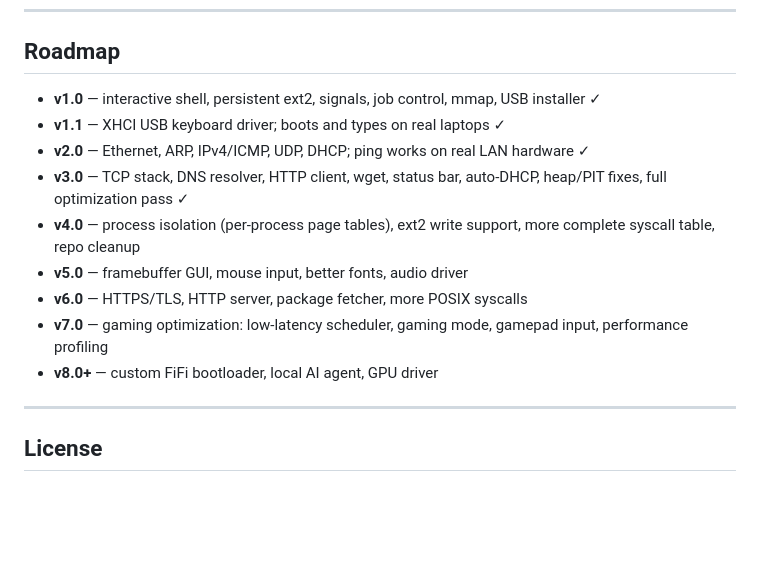
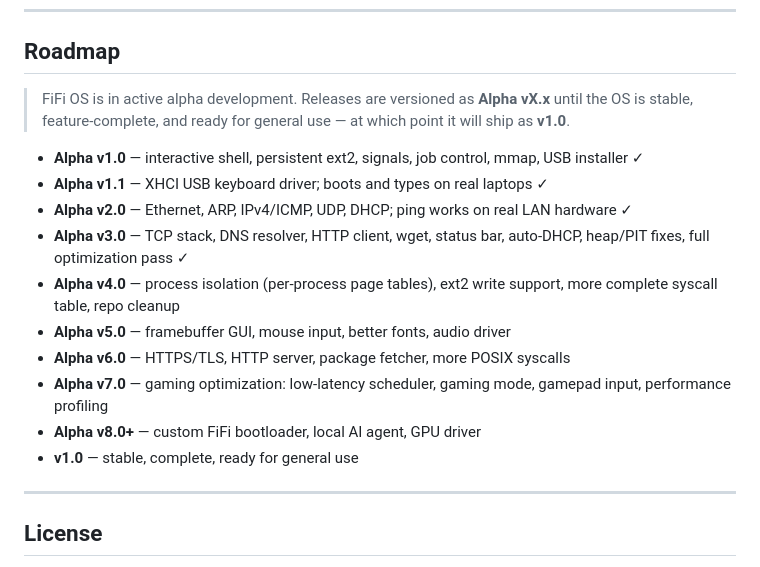
Before and after one commit to Hensonam23/FiFi_OS, a Markdown page: README.md, the part around the change. Drawn GitHub-style; blank space fills up the shorter version.

Commit message:
Rename all versions to Alpha vX.x; v1.0 reserved for stable release

```diff
--- a/README.md
+++ b/README.md
@@ -127,15 +127,18 @@ test_install.sh VM install test (loop device)
 
 ## Roadmap
 
-- **v1.0** — interactive shell, persistent ext2, signals, job control, mmap, USB installer ✓
-- **v1.1** — XHCI USB keyboard driver; boots and types on real laptops ✓
-- **v2.0** — Ethernet, ARP, IPv4/ICMP, UDP, DHCP; ping works on real LAN hardware ✓
-- **v3.0** — TCP stack, DNS resolver, HTTP client, wget, status bar, auto-DHCP, heap/PIT fixes, full optimization pass ✓
-- **v4.0** — process isolation (per-process page tables), ext2 write support, more complete syscall table, repo cleanup
-- **v5.0** — framebuffer GUI, mouse input, better fonts, audio driver
-- **v6.0** — HTTPS/TLS, HTTP server, package fetcher, more POSIX syscalls
-- **v7.0** — gaming optimization: low-latency scheduler, gaming mode, gamepad input, performance profiling
-- **v8.0+** — custom FiFi bootloader, local AI agent, GPU driver
+> FiFi OS is in active alpha development. Releases are versioned as **Alpha vX.x** until the OS is stable, feature-complete, and ready for general use — at which point it will ship as **v1.0**.
+
+- **Alpha v1.0** — interactive shell, persistent ext2, signals, job control, mmap, USB installer ✓
+- **Alpha v1.1** — XHCI USB keyboard driver; boots and types on real laptops ✓
+- **Alpha v2.0** — Ethernet, ARP, IPv4/ICMP, UDP, DHCP; ping works on real LAN hardware ✓
+- **Alpha v3.0** — TCP stack, DNS resolver, HTTP client, wget, status bar, auto-DHCP, heap/PIT fixes, full optimization pass ✓
+- **Alpha v4.0** — process isolation (per-process page tables), ext2 write support, more complete syscall table, repo cleanup
+- **Alpha v5.0** — framebuffer GUI, mouse input, better fonts, audio driver
+- **Alpha v6.0** — HTTPS/TLS, HTTP server, package fetcher, more POSIX syscalls
+- **Alpha v7.0** — gaming optimization: low-latency scheduler, gaming mode, gamepad input, performance profiling
+- **Alpha v8.0+** — custom FiFi bootloader, local AI agent, GPU driver
+- **v1.0** — stable, complete, ready for general use
 
 ---
 
```
